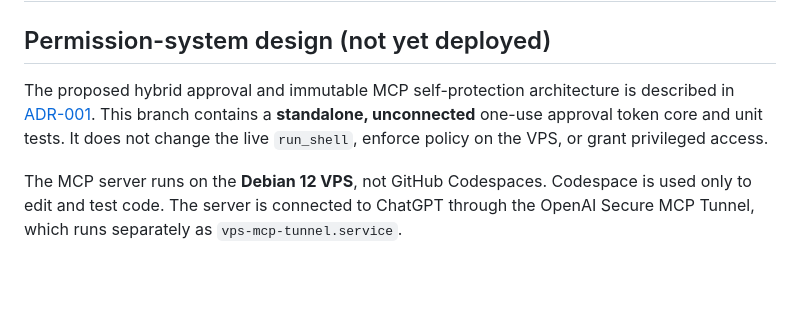
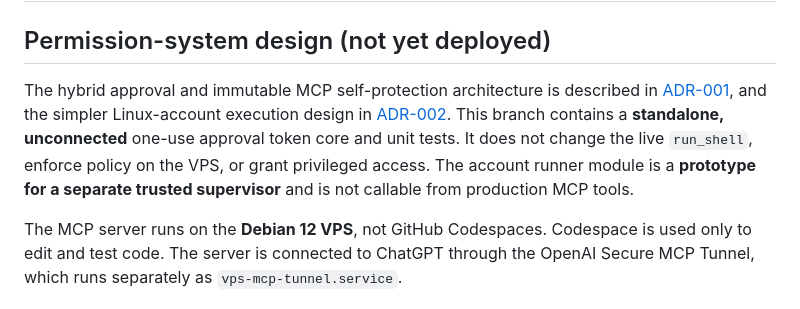
Before and after one commit to thieuhua/codespace1, a Markdown page: vps-mcp/README.md, the part around the change. GitHub-like rendering; blank space fills up the shorter version.

Commit message:
Point to multi-user design and make nondeployment status explicit

```diff
--- a/vps-mcp/README.md
+++ b/vps-mcp/README.md
@@ -2,7 +2,7 @@
 
 ## Permission-system design (not yet deployed)
 
-The proposed hybrid approval and immutable MCP self-protection architecture is described in [ADR-001](docs/ADR-001-hybrid-approval.md). This branch contains a **standalone, unconnected** one-use approval token core and unit tests. It does not change the live `run_shell`, enforce policy on the VPS, or grant privileged access.
+The hybrid approval and immutable MCP self-protection architecture is described in [ADR-001](docs/ADR-001-hybrid-approval.md), and the simpler Linux-account execution design in [ADR-002](docs/ADR-002-linux-subaccounts.md). This branch contains a **standalone, unconnected** one-use approval token core and unit tests. It does not change the live `run_shell`, enforce policy on the VPS, or grant privileged access. The account runner module is a **prototype for a separate trusted supervisor** and is not callable from production MCP tools.
 
 The MCP server runs on the **Debian 12 VPS**, not GitHub Codespaces. Codespace is used only to edit and test code. The server is connected to ChatGPT through the OpenAI Secure MCP Tunnel, which runs separately as `vps-mcp-tunnel.service`.
 
```
